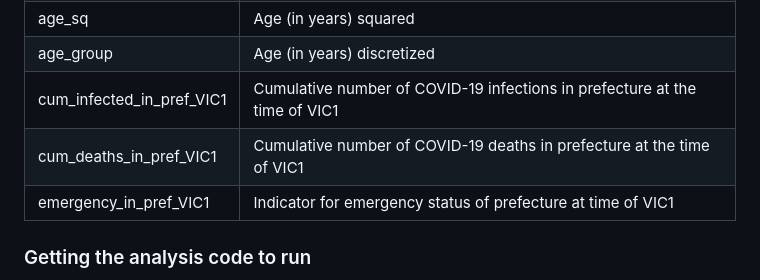
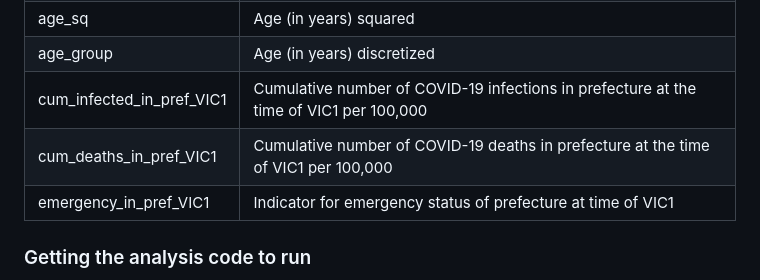
Before and after one commit to stefgehrig/japanvalues, a Markdown page: README.md, the part around the change. Drawn GitHub-style.

```diff
--- a/README.md
+++ b/README.md
@@ -61,8 +61,8 @@ prefecture | Japanese prefecture
 townsize | Town size
 age_sq | Age (in years) squared
 age_group | Age (in years) discretized
-cum_infected_in_pref_VIC1 | Cumulative number of COVID-19 infections in prefecture at the time of VIC1
-cum_deaths_in_pref_VIC1 | Cumulative number of COVID-19 deaths in prefecture at the time of VIC1
+cum_infected_in_pref_VIC1 | Cumulative number of COVID-19 infections in prefecture at the time of VIC1 per 100,000
+cum_deaths_in_pref_VIC1 | Cumulative number of COVID-19 deaths in prefecture at the time of VIC1 per 100,000
 emergency_in_pref_VIC1 | Indicator for emergency status of prefecture at time of VIC1
 
 ### Getting the analysis code to run
```
